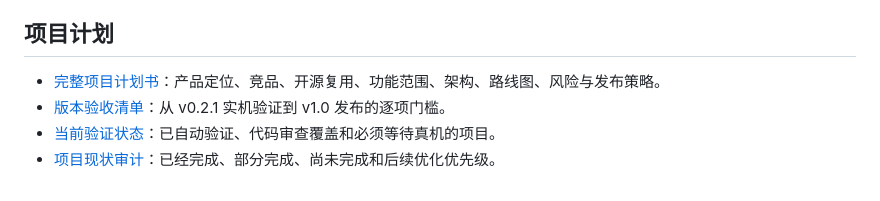
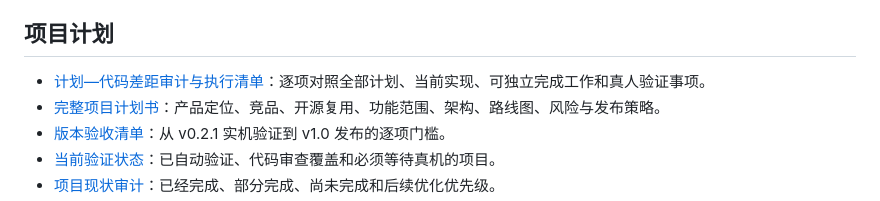
Before and after one commit to bocmiao/MIAO-Motion, a Markdown page: README.md, the part around the change. GitHub-like rendering.

Commit message:
docs: add plan-code gap execution audit

```diff
--- a/README.md
+++ b/README.md
@@ -98,6 +98,7 @@ http://127.0.0.1:4173/?broadcast=1&background=transparent
 
 ## 项目计划
 
+- [计划—代码差距审计与执行清单](docs/PLAN_CODE_GAP_AUDIT_2026-09-28.md)：逐项对照全部计划、当前实现、可独立完成工作和真人验证事项。
 - [完整项目计划书](docs/PROJECT_PLAN.md)：产品定位、竞品、开源复用、功能范围、架构、路线图、风险与发布策略。
 - [版本验收清单](docs/ACCEPTANCE.md)：从 v0.2.1 实机验证到 v1.0 发布的逐项门槛。
 - [当前验证状态](docs/VALIDATION_STATUS.md)：已自动验证、代码审查覆盖和必须等待真机的项目。
```
Also changed, not shown: docs/PLAN_CODE_GAP_AUDIT_2026-09-28.md (added, +105 -0 lines).
